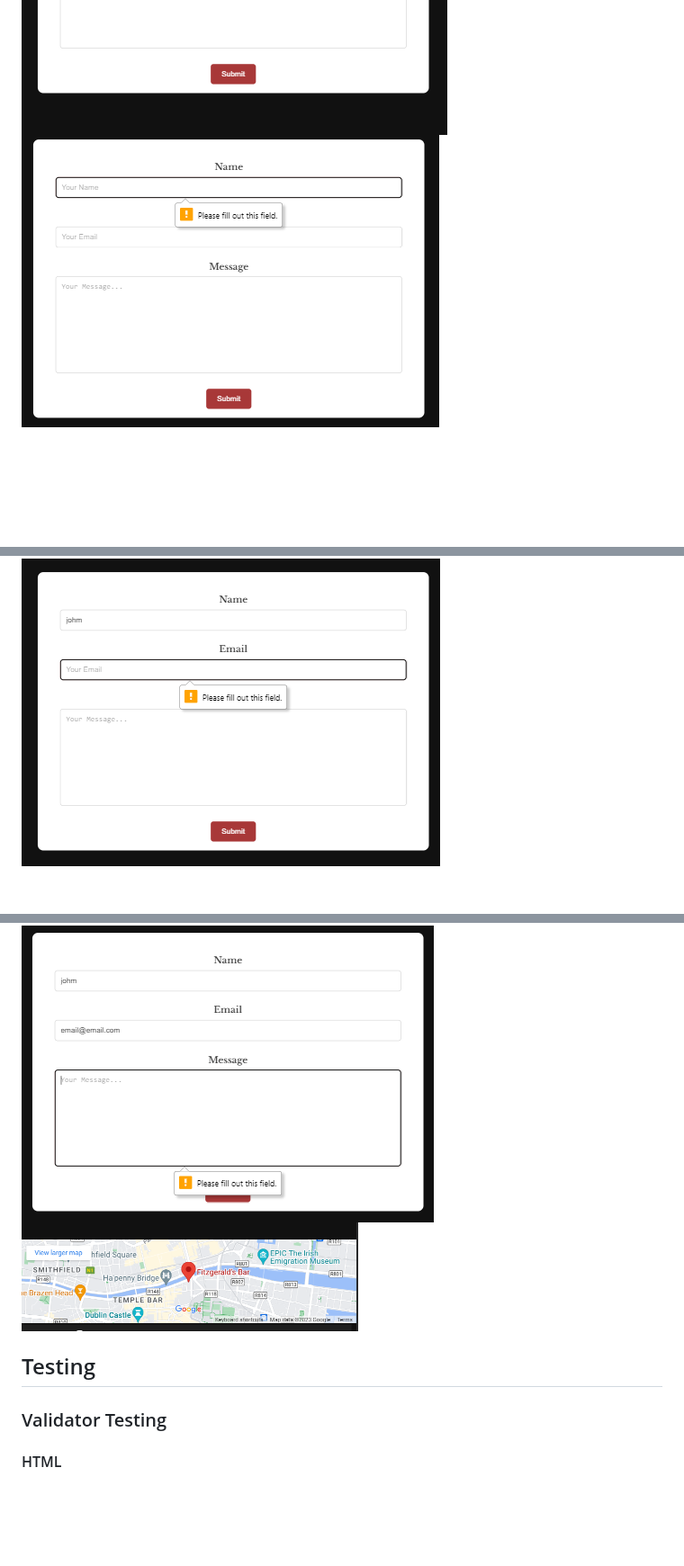
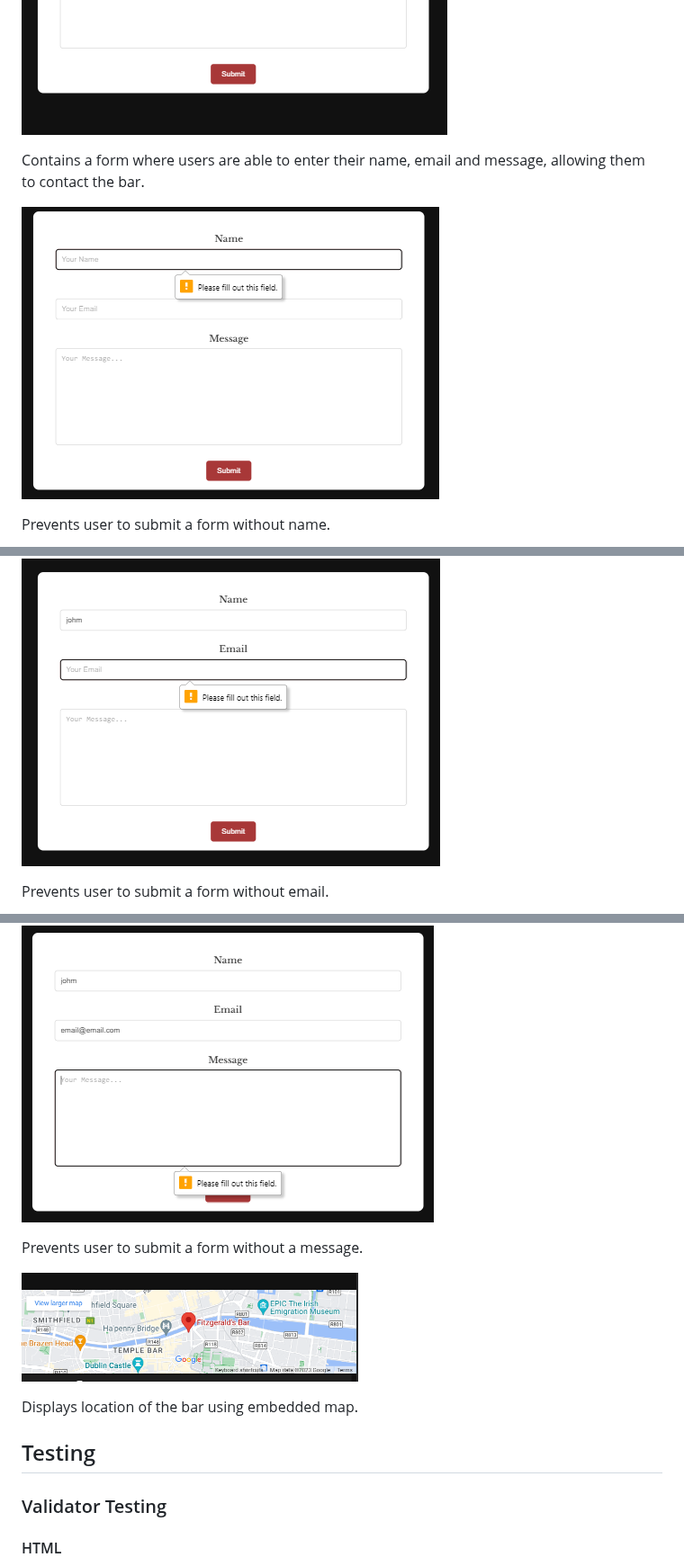
Before and after one commit to jeffdruid/fitzgeralds-menu, a Markdown page: README.md, 3 parts joined by grey strips. Shown at 90% size. Drawn GitHub-style; blank space fills up the shorter version.

```diff
--- a/README.md
+++ b/README.md
@@ -57,9 +91,25 @@ Background video starts playing once the page loads, it is set to autoplay, mute
 ![Alt text](assets/media/feat-form.PNG)
+
+Contains a form where users are able to enter their name, email and message, allowing them to contact the bar.
+
 ![Alt text](assets/media/feat-form-name-required.PNG)
+
+Prevents user to submit a form without name.
+
 ![Alt text](assets/media/feat-form-email-required.PNG)
+
+Prevents user to submit a form without email.
+
 ![Alt text](assets/media/feat-form-message-required.PNG)
+
+Prevents user to submit a form without a message.
+
 ![Alt text](assets/media/feat-google-maps.PNG)
 
+Displays location of the bar using embedded map.
+
 ## Testing
+
 ### Validator Testing
+
 #### HTML
```
Also changed, not shown: other parts of README.md (+48 -11 lines).
